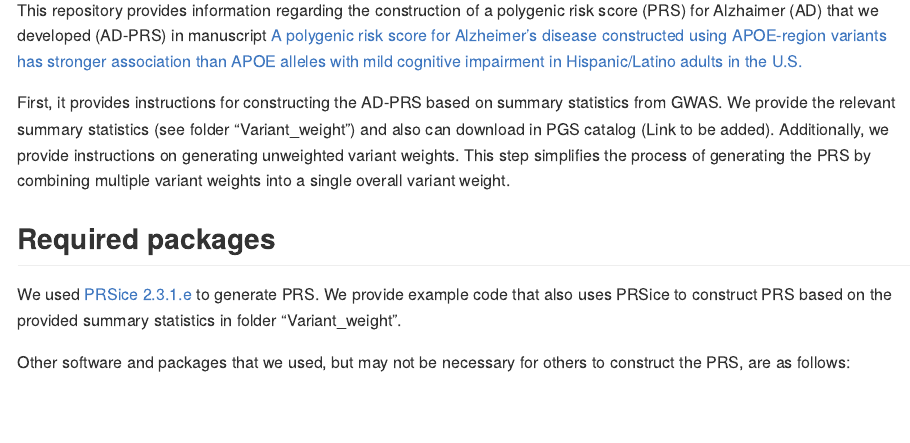
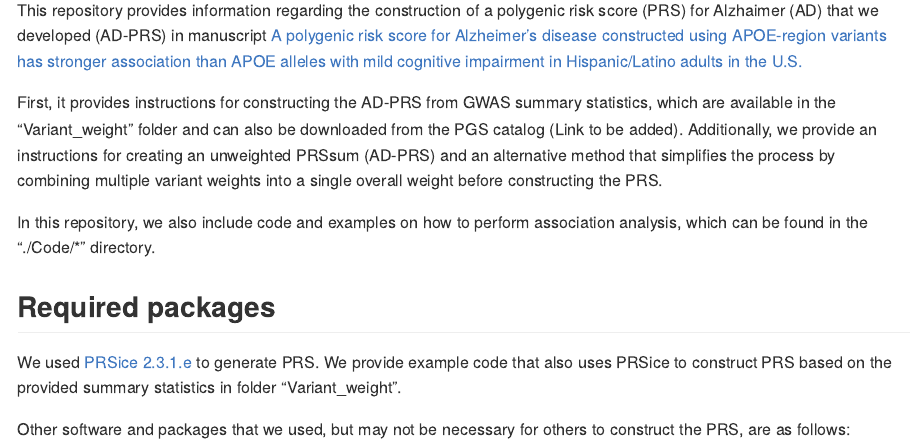
Before and after one commit to nkurniansyah/AD_PRS, an R Markdown document (README.Rmd): the page in a window 1100 px wide, from 90 px down. Rendered offline with R 4.5, knitr and Pandoc, with nearby package versions; some code elsewhere in the file could not run offline.

Commit message:
Update README.Rmd
fix typo

```diff
--- a/README.Rmd
+++ b/README.Rmd
@@ -12,7 +12,9 @@ knitr::opts_chunk$set(echo = TRUE)
 
 This repository provides information regarding the construction of a polygenic risk score (PRS) for Alzhaimer (AD) that we developed (AD-PRS) in manuscript [A polygenic risk score for Alzheimer’s disease constructed using APOE-region variants has stronger association than APOE alleles with mild cognitive impairment in Hispanic/Latino adults in the U.S.](https://alzres.biomedcentral.com/articles/10.1186/s13195-023-01298-3 "A polygenic risk score for Alzheimer’s disease constructed using APOE-region variants has stronger association than APOE alleles with mild cognitive impairment in Hispanic/Latino adults in the")
 
-First, it provides instructions for constructing the AD-PRS based on summary statistics from GWAS. We provide the relevant summary statistics (see folder “Variant_weight”) and also can download in PGS catalog (Link to be added). Additionally, we provide instructions on generating unweighted variant weights. This step simplifies the process of generating the PRS by combining multiple variant weights into a single overall variant weight.
+First, it provides instructions for constructing the AD-PRS from GWAS summary statistics, which are available in the "Variant_weight" folder and can also be downloaded from the PGS catalog (Link to be added). Additionally, we provide an instructions for creating an unweighted PRSsum (AD-PRS) and an alternative method that simplifies the process by combining multiple variant weights into a single overall weight before constructing the PRS.
+
+In this repository, we also include code and examples on how to perform association analysis, which can be found in the "./Code/*" directory.
 
 ## Required packages
 
```
